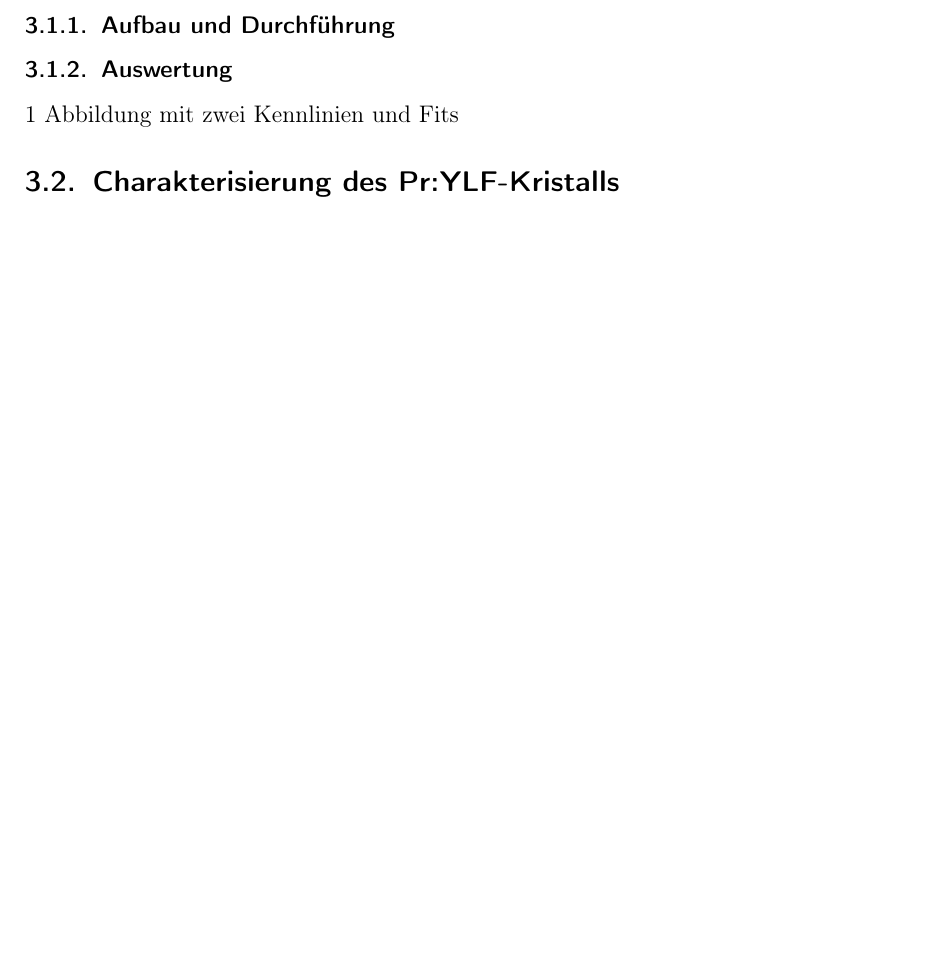
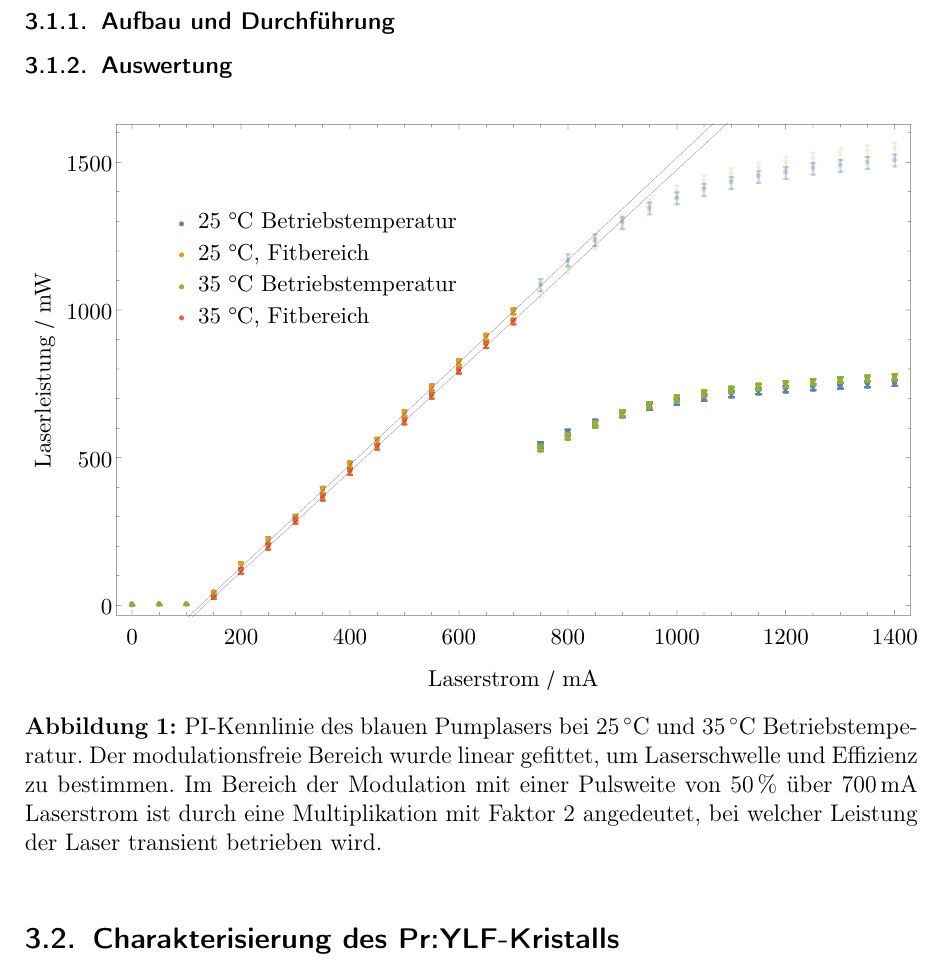
Before and after one commit to Standard24/SoStRepo, a LaTeX document (SoStProtokoll/SoStProt.tex, which reads SoStProtokoll/03_1_CharakterisierungLaser.tex): part of page 4 of 7, cut so that both start at the same text, the shorter picture padded with empty space. Compiled offline with pdfLaTeX.

Commit message:
Abbildung von PI-Kennlinie Pumplaser eingefügt

```diff
--- a/SoStProtokoll/03_1_CharakterisierungLaser.tex
+++ b/SoStProtokoll/03_1_CharakterisierungLaser.tex
@@ -1,9 +1,19 @@
 \section{Durchführung und Auswertung}
 
 \subsection{Charakterisierung des Pumplasers}
+
+
 
 \subsubsection{Aufbau und Durchführung}
 
 \subsubsection{Auswertung}
 
-1 Abbildung mit zwei Kennlinien und Fits
+\begin{figure}[H]
+\begin{center}
+  \includegraphics[width=\textwidth]{../img/PI_blau.pdf}
+  \caption{PI-Kennlinie des blauen Pumplasers bei 25\grad und 35\grad
+  Betriebstemperatur. Der modulationsfreie Bereich wurde linear gefittet, um
+  Laserschwelle und Effizienz zu bestimmen. Im Bereich der Modulation mit einer
+  Pulsweite von 50\,\% über 700\,mA Laserstrom ist durch eine
+  Multiplikation mit Faktor 2 angedeutet, bei welcher Leistung der Laser
+  transient betrieben wird.}
```
Also changed, not shown: SoStProtokoll/img/PI_blau.pdf (added), SoStProtokoll/03_1_CharakterisierungLaser.tex (4 more changed lines).
